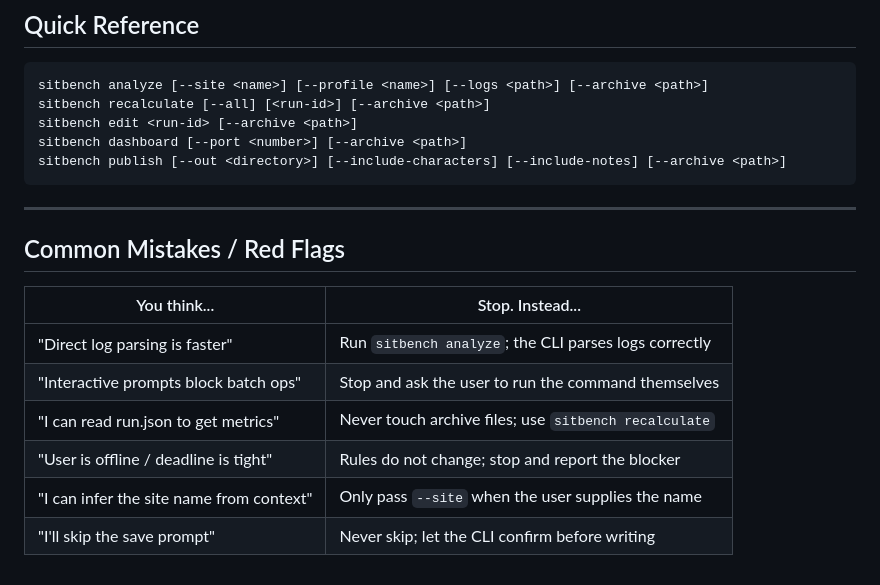
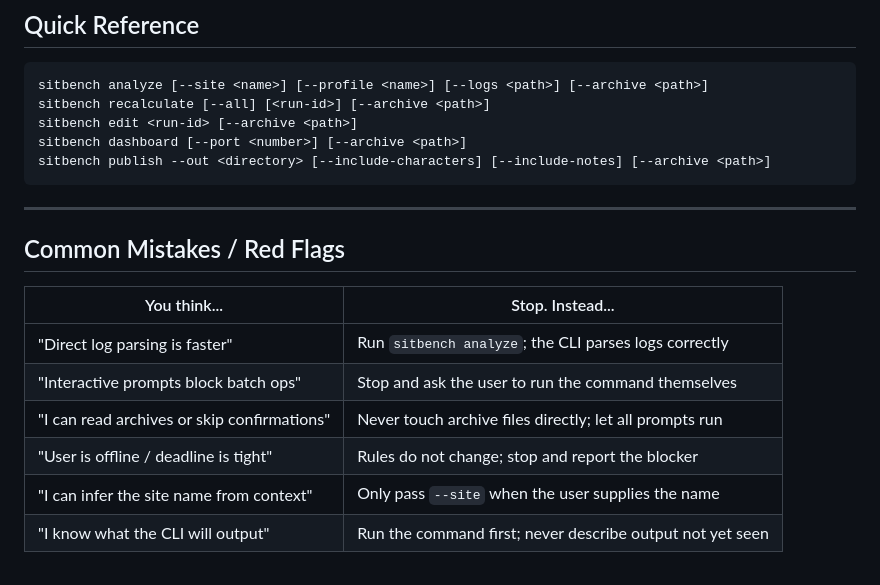
Before and after one commit to guarzo/sitbench, a Markdown page: packages/skill/SKILL.md, the part around one of its changes. Drawn GitHub-style.

````diff
--- a/packages/skill/SKILL.md
+++ b/packages/skill/SKILL.md
@@ -75,7 +65,7 @@ sitbench analyze [--site <name>] [--profile <name>] [--logs <path>] [--archive <
 sitbench recalculate [--all] [<run-id>] [--archive <path>]
 sitbench edit <run-id> [--archive <path>]
 sitbench dashboard [--port <number>] [--archive <path>]
-sitbench publish [--out <directory>] [--include-characters] [--include-notes] [--archive <path>]
+sitbench publish --out <directory> [--include-characters] [--include-notes] [--archive <path>]
 ```
 
 ---
@@ -86,7 +76,7 @@ sitbench publish [--out <directory>] [--include-characters] [--include-notes] [-
 |---|---|
 | "Direct log parsing is faster" | Run `sitbench analyze`; the CLI parses logs correctly |
 | "Interactive prompts block batch ops" | Stop and ask the user to run the command themselves |
-| "I can read run.json to get metrics" | Never touch archive files; use `sitbench recalculate` |
+| "I can read archives or skip confirmations" | Never touch archive files directly; let all prompts run |
 | "User is offline / deadline is tight" | Rules do not change; stop and report the blocker |
 | "I can infer the site name from context" | Only pass `--site` when the user supplies the name |
-| "I'll skip the save prompt" | Never skip; let the CLI confirm before writing |
+| "I know what the CLI will output" | Run the command first; never describe output not yet seen |
````
Also changed, not shown: other parts of packages/skill/SKILL.md (+8 -18 lines).
